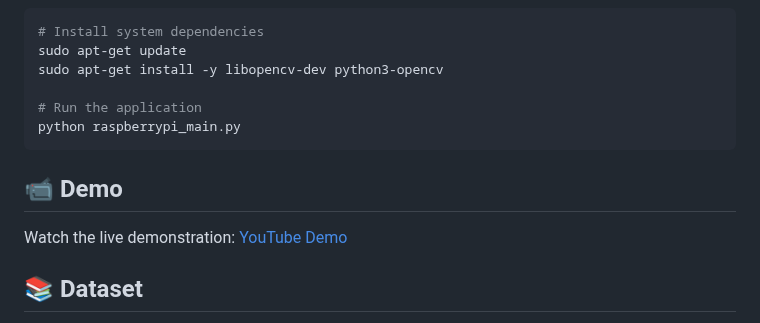
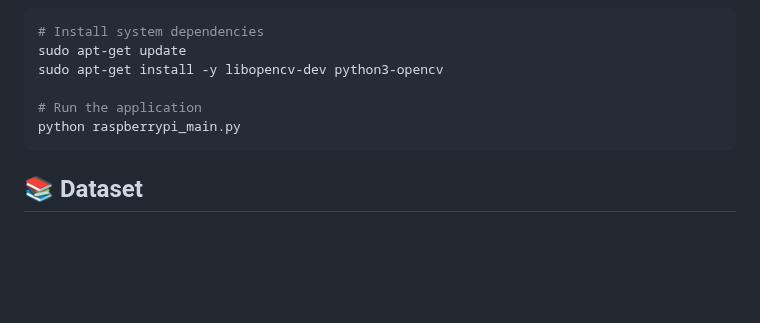
Before and after one commit to howest-mct/2023-2024-projectone-ctai-SathvikaAlla, a Markdown page: readme.md, the part around one of its changes. GitHub-like rendering; blank space fills up the shorter version.

````diff
--- a/readme.md
+++ b/readme.md
@@ -67,9 +71,6 @@ sudo apt-get install -y libopencv-dev python3-opencv
 python raspberrypi_main.py
 ```
 
-## 📹 Demo
-Watch the live demonstration: [YouTube Demo](https://youtu.be/2CauqGtoT4o)
-
 ## 📚 Dataset
 The model was trained on a custom dataset of skin conditions and types across various demographics. The dataset includes:
 - Images of eczema
````
Also changed, not shown: other parts of readme.md (+5 -1 lines).
